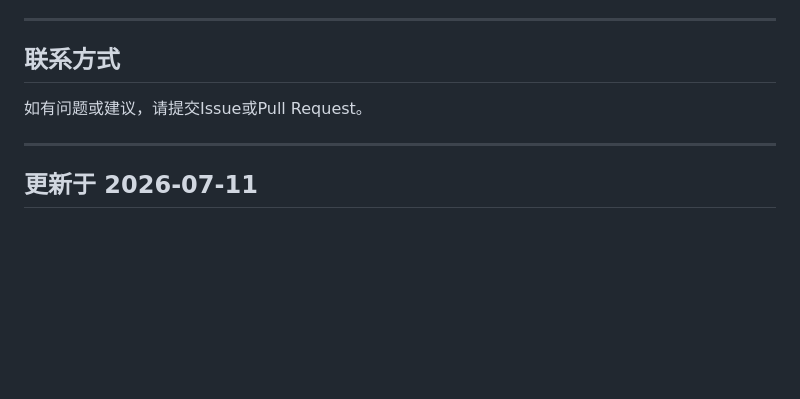
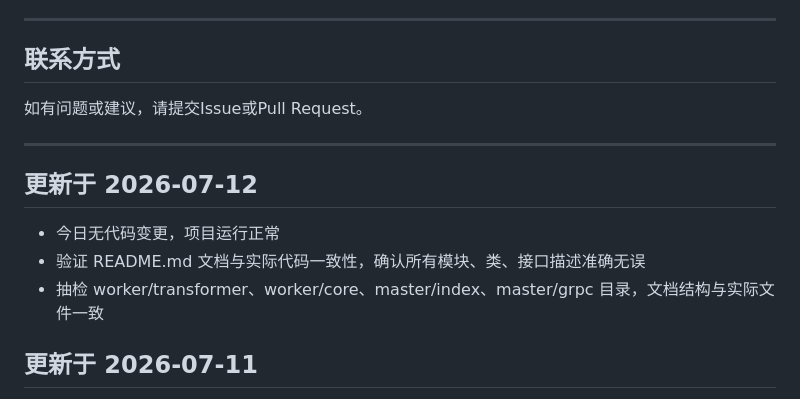
Before and after one commit to bb16390/sretools, a Markdown page: README.md, the part around the change. Rendered like a GitHub page; blank space fills up the shorter version.

Commit message:
docs: 更新README.md，追加2026-07-12每日更新日志

```diff
--- a/README.md
+++ b/README.md
@@ -1208,6 +1208,12 @@ python -m pytest tests/ --cov=master --cov=worker
 
 ---
 
+## 更新于 2026-07-12
+
+- 今日无代码变更，项目运行正常
+- 验证 README.md 文档与实际代码一致性，确认所有模块、类、接口描述准确无误
+- 抽检 worker/transformer、worker/core、master/index、master/grpc 目录，文档结构与实际文件一致
+
 ## 更新于 2026-07-11
 
 - 今日无代码变更，项目运行正常
```
